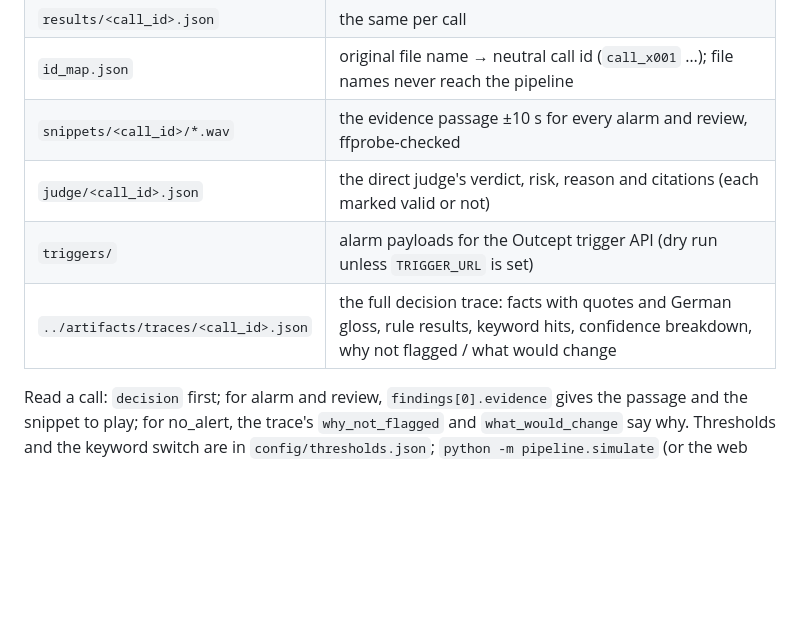
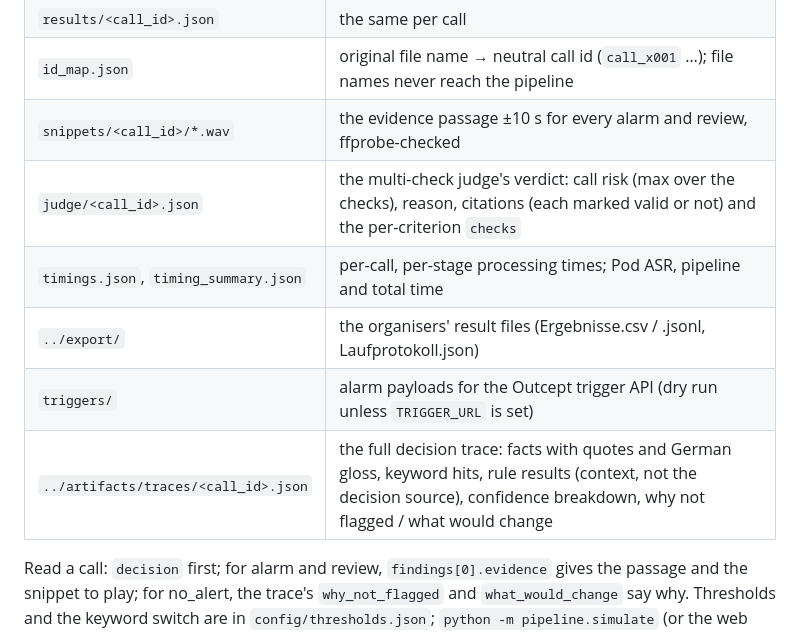
Before and after one commit to CPD9/sentinel, a Markdown page: docs/RUN_HIDDEN_SET.md, the part around one of its changes. GitHub-like rendering; blank space fills up the shorter version.

```diff
--- a/docs/RUN_HIDDEN_SET.md
+++ b/docs/RUN_HIDDEN_SET.md
@@ -40,9 +66,11 @@ written. `--workers 4` is the tested setting (more only competes for the laptop
 | `results/<call_id>.json` | the same per call |
 | `id_map.json` | original file name → neutral call id (`call_x001` …); file names never reach the pipeline |
 | `snippets/<call_id>/*.wav` | the evidence passage ±10 s for every alarm and review, ffprobe-checked |
-| `judge/<call_id>.json` | the direct judge's verdict, risk, reason and citations (each marked valid or not) |
+| `judge/<call_id>.json` | the multi-check judge's verdict: call risk (max over the checks), reason, citations (each marked valid or not) and the per-criterion `checks` |
+| `timings.json`, `timing_summary.json` | per-call, per-stage processing times; Pod ASR, pipeline and total time |
+| `../export/` | the organisers' result files (Ergebnisse.csv / .jsonl, Laufprotokoll.json) |
 | `triggers/` | alarm payloads for the Outcept trigger API (dry run unless `TRIGGER_URL` is set) |
-| `../artifacts/traces/<call_id>.json` | the full decision trace: facts with quotes and German gloss, rule results, keyword hits, confidence breakdown, why not flagged / what would change |
+| `../artifacts/traces/<call_id>.json` | the full decision trace: facts with quotes and German gloss, keyword hits, rule results (context, not the decision source), confidence breakdown, why not flagged / what would change |
 
 Read a call: `decision` first; for alarm and review, `findings[0].evidence` gives the passage and the snippet to play;
 for no_alert, the trace's `why_not_flagged` and `what_would_change` say why. Thresholds and the keyword switch are in
```
Also changed, not shown: other parts of docs/RUN_HIDDEN_SET.md (+37 -11 lines), README.md (+1 -0 lines), docs/PERFORMANCE.md (added, +119 -0 lines), docs/assets/results/timing.png (added), 3 other files.
